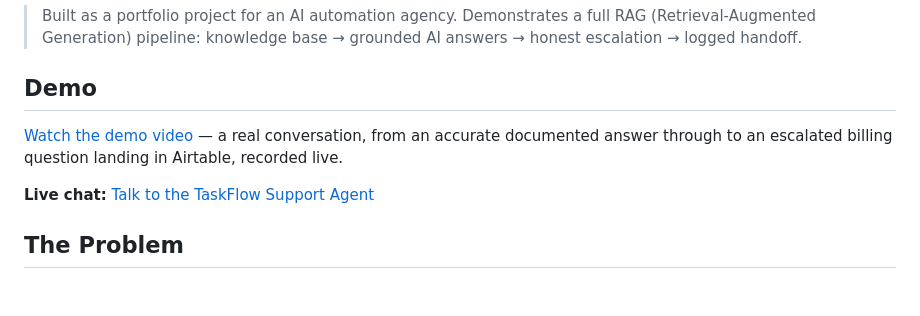
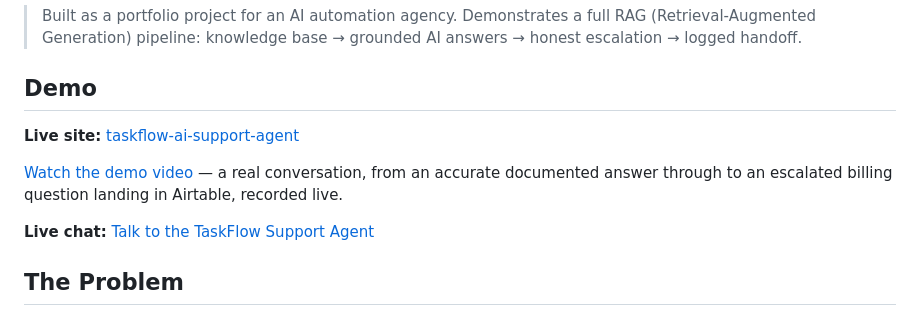
Before and after one commit to manankhan53/taskflow-ai-support-agent, a Markdown page: README.md, the part around the change. GitHub-like rendering; blank space fills up the shorter version.

```diff
--- a/README.md
+++ b/README.md
@@ -6,9 +6,12 @@ An AI customer support agent that answers product questions instantly using a re
 
 ## Demo
 
+**Live site:** [taskflow-ai-support-agent](https://manankhan53.github.io/taskflow-ai-support-agent/)
+
 [Watch the demo video](https://youtu.be/Y9EK6LU_fBg) — a real conversation, from an accurate documented answer through to an escalated billing question landing in Airtable, recorded live.
 
 **Live chat:** [Talk to the TaskFlow Support Agent](https://udify.app/chat/VcvllA163Y0Ktuln)
+
 
 ## The Problem
 
```
